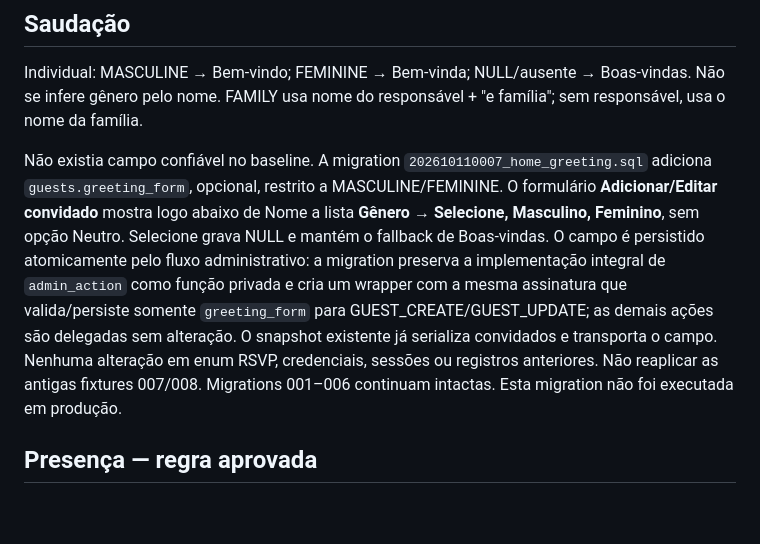
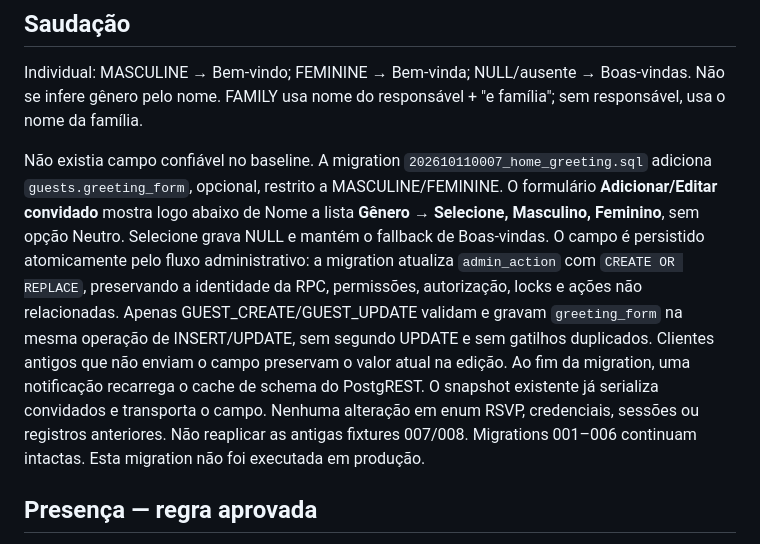
Before and after one commit to felipecontaremota-dot/convite-felipe-e-lais, a Markdown page: docs/guest-home.md, the part around the change. Drawn GitHub-style; blank space fills up the shorter version.

Commit message:
Documenta gravação única e preservação da RPC

```diff
--- a/docs/guest-home.md
+++ b/docs/guest-home.md
@@ -13,7 +13,7 @@ Base: main após a reconstrução controlada (merge #24). Escopo: conteúdo da I
 
 Individual: MASCULINE → Bem-vindo; FEMININE → Bem-vinda; NULL/ausente → Boas-vindas. Não se infere gênero pelo nome. FAMILY usa nome do responsável + "e família"; sem responsável, usa o nome da família.
 
-Não existia campo confiável no baseline. A migration `202610110007_home_greeting.sql` adiciona `guests.greeting_form`, opcional, restrito a MASCULINE/FEMININE. O formulário **Adicionar/Editar convidado** mostra logo abaixo de Nome a lista **Gênero → Selecione, Masculino, Feminino**, sem opção Neutro. Selecione grava NULL e mantém o fallback de Boas-vindas. O campo é persistido atomicamente pelo fluxo administrativo: a migration preserva a implementação integral de `admin_action` como função privada e cria um wrapper com a mesma assinatura que valida/persiste somente `greeting_form` para GUEST_CREATE/GUEST_UPDATE; as demais ações são delegadas sem alteração. O snapshot existente já serializa convidados e transporta o campo. Nenhuma alteração em enum RSVP, credenciais, sessões ou registros anteriores. Não reaplicar as antigas fixtures 007/008. Migrations 001–006 continuam intactas. Esta migration não foi executada em produção.
+Não existia campo confiável no baseline. A migration `202610110007_home_greeting.sql` adiciona `guests.greeting_form`, opcional, restrito a MASCULINE/FEMININE. O formulário **Adicionar/Editar convidado** mostra logo abaixo de Nome a lista **Gênero → Selecione, Masculino, Feminino**, sem opção Neutro. Selecione grava NULL e mantém o fallback de Boas-vindas. O campo é persistido atomicamente pelo fluxo administrativo: a migration atualiza `admin_action` com `CREATE OR REPLACE`, preservando a identidade da RPC, permissões, autorização, locks e ações não relacionadas. Apenas GUEST_CREATE/GUEST_UPDATE validam e gravam `greeting_form` na mesma operação de INSERT/UPDATE, sem segundo UPDATE e sem gatilhos duplicados. Clientes antigos que não enviam o campo preservam o valor atual na edição. Ao fim da migration, uma notificação recarrega o cache de schema do PostgREST. O snapshot existente já serializa convidados e transporta o campo. Nenhuma alteração em enum RSVP, credenciais, sessões ou registros anteriores. Não reaplicar as antigas fixtures 007/008. Migrations 001–006 continuam intactas. Esta migration não foi executada em produção.
 
 ## Presença — regra aprovada
 
```
